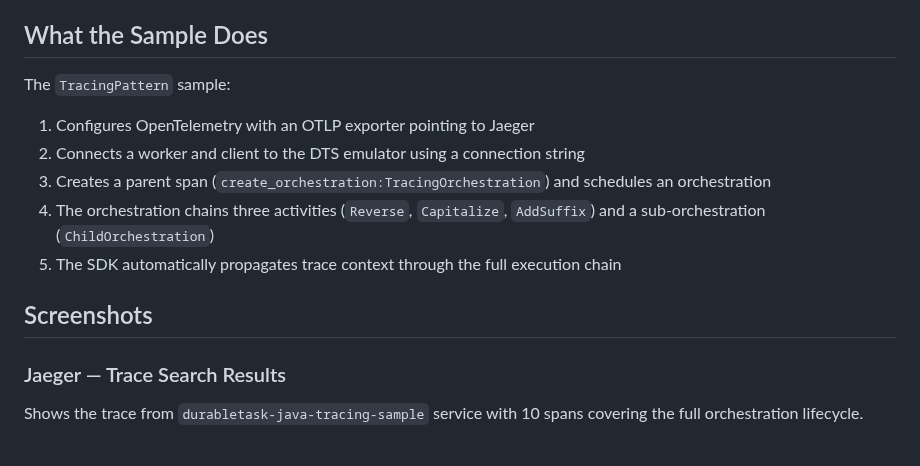
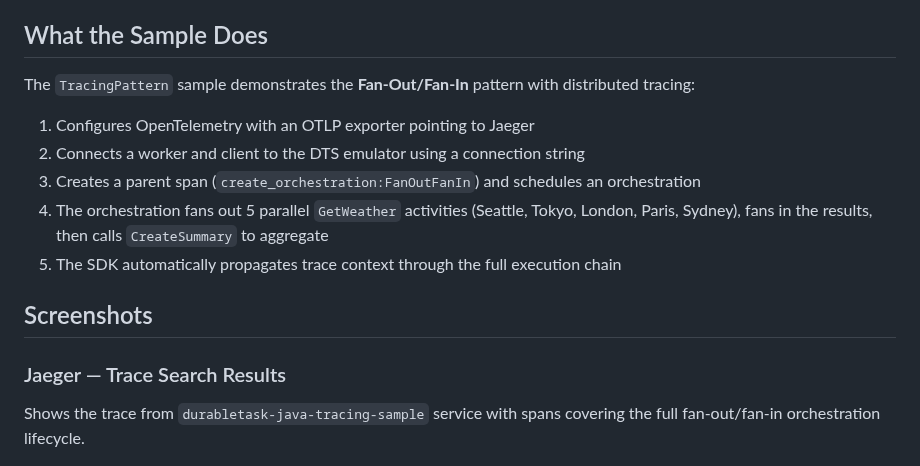
Before and after one commit to microsoft/durabletask-java, a Markdown page: samples/README.md, the part around one of its changes. Drawn GitHub-style.

```diff
--- a/samples/README.md
+++ b/samples/README.md
@@ -39,19 +39,19 @@ docker run -d --name jaeger \
 
 ## What the Sample Does
 
-The `TracingPattern` sample:
+The `TracingPattern` sample demonstrates the **Fan-Out/Fan-In** pattern with distributed tracing:
 
 1. Configures OpenTelemetry with an OTLP exporter pointing to Jaeger
 2. Connects a worker and client to the DTS emulator using a connection string
-3. Creates a parent span (`create_orchestration:TracingOrchestration`) and schedules an orchestration
-4. The orchestration chains three activities (`Reverse`, `Capitalize`, `AddSuffix`) and a sub-orchestration (`ChildOrchestration`)
+3. Creates a parent span (`create_orchestration:FanOutFanIn`) and schedules an orchestration
+4. The orchestration fans out 5 parallel `GetWeather` activities (Seattle, Tokyo, London, Paris, Sydney), fans in the results, then calls `CreateSummary` to aggregate
 5. The SDK automatically propagates trace context through the full execution chain
 
 ## Screenshots
 
 ### Jaeger — Trace Search Results
 
-Shows the trace from `durabletask-java-tracing-sample` service with 10 spans covering the full orchestration lifecycle.
+Shows the trace from `durabletask-java-tracing-sample` service with spans covering the full fan-out/fan-in orchestration lifecycle.
 
 ![Jaeger trace search results](images/jaeger-trace-list-full.png)
 
```
Also changed, not shown: other parts of samples/README.md (+7 -9 lines), samples/images/jaeger-full-trace-detail.png, samples/images/jaeger-span-detail.png, samples/images/jaeger-trace-list-full.png, 1 other file.
